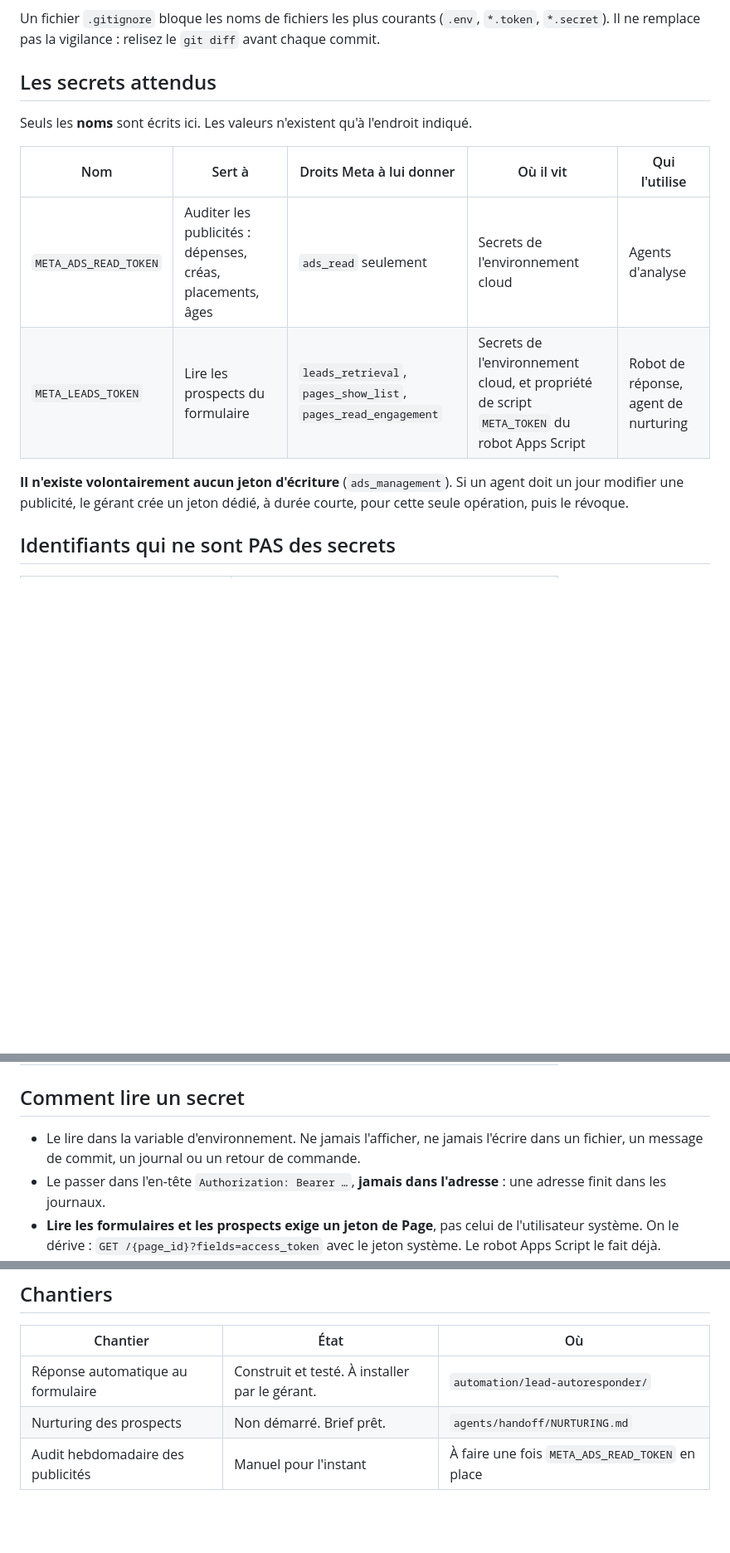
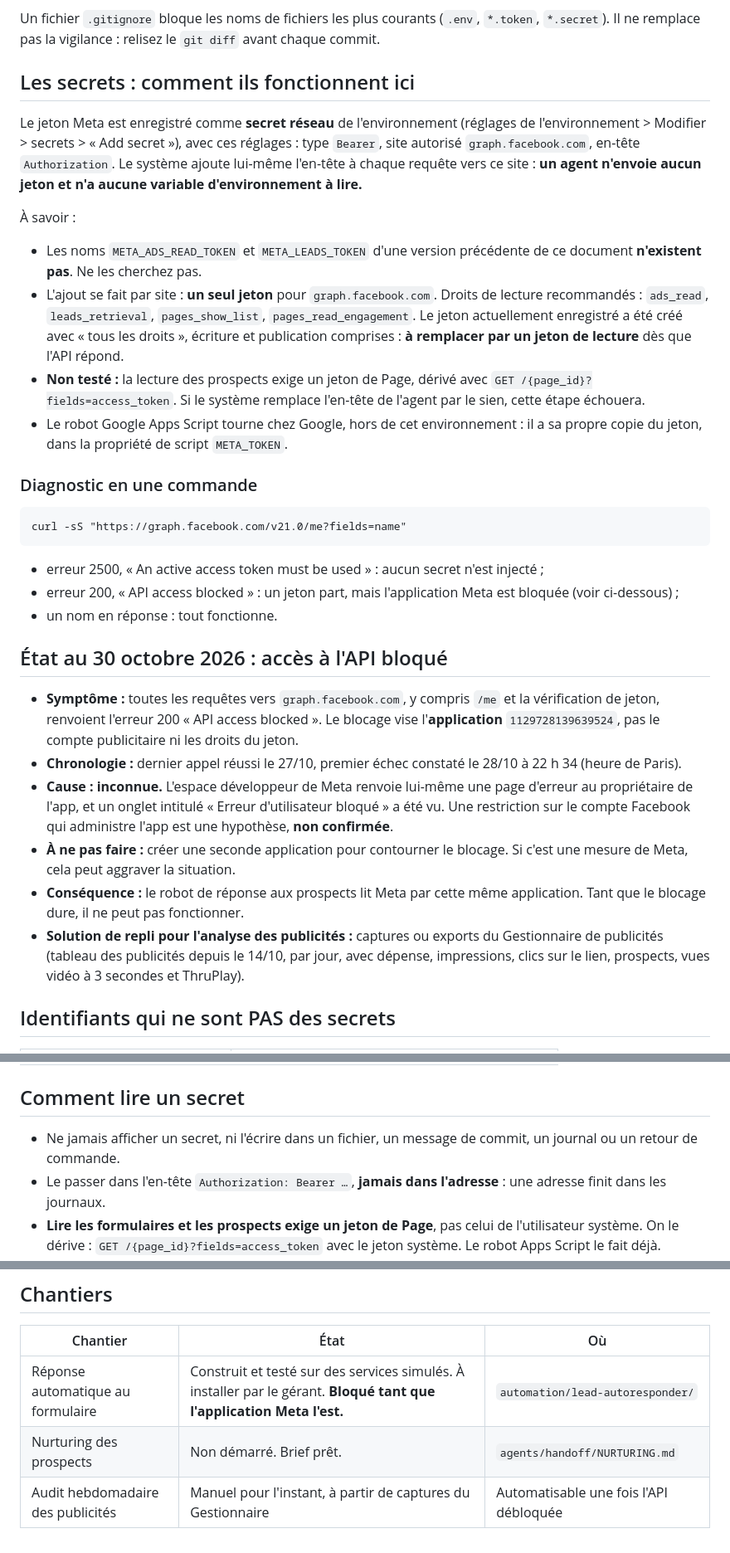
Before and after one commit to Alessandri34/voxy-matrix-hub, a Markdown page: agents/README.md, 3 parts joined by grey strips. Shown at 83% size. GitHub-like rendering; blank space fills up the shorter version.

Commit message:
docs: align agent handoff with the network-secret mechanism and record the Meta API block
- agents/README.md: replace the obsolete META_*_TOKEN variable names with
  the real mechanism (Bearer network secret for graph.facebook.com, header
  injected by the platform), add a one-line diagnostic, and record the
  app-level "API access blocked" status with its timeline and the fallback
  (Ads Manager captures). Flag the untested page-token derivation.
- agents/handoff/NURTURING.md: drop the reference to the old variable name.

Co-Authored-By: Claude Sonnet 5.5 <noreply@anthropic.com>
Claude-Session: https://claude.ai/code/session_016PWiSasxuWM8sSbfPeGXwy

````diff
--- a/agents/README.md
+++ b/agents/README.md
@@ -8,16 +8,35 @@ Aucun jeton, mot de passe ni clé n'est écrit dans un fichier du dépôt, même
 
 Un fichier `.gitignore` bloque les noms de fichiers les plus courants (`.env`, `*.token`, `*.secret`). Il ne remplace pas la vigilance : relisez le `git diff` avant chaque commit.
 
-## Les secrets attendus
+## Les secrets : comment ils fonctionnent ici
 
-Seuls les **noms** sont écrits ici. Les valeurs n'existent qu'à l'endroit indiqué.
+Le jeton Meta est enregistré comme **secret réseau** de l'environnement (réglages de l'environnement > Modifier > secrets > « Add secret »), avec ces réglages : type `Bearer`, site autorisé `graph.facebook.com`, en-tête `Authorization`. Le système ajoute lui-même l'en-tête à chaque requête vers ce site : **un agent n'envoie aucun jeton et n'a aucune variable d'environnement à lire.**
 
-| Nom | Sert à | Droits Meta à lui donner | Où il vit | Qui l'utilise |
-|---|---|---|---|---|
-| `META_ADS_READ_TOKEN` | Auditer les publicités : dépenses, créas, placements, âges | `ads_read` seulement | Secrets de l'environnement cloud | Agents d'analyse |
-| `META_LEADS_TOKEN` | Lire les prospects du formulaire | `leads_retrieval`, `pages_show_list`, `pages_read_engagement` | Secrets de l'environnement cloud, et propriété de script `META_TOKEN` du robot Apps Script | Robot de réponse, agent de nurturing |
+À savoir :
 
-**Il n'existe volontairement aucun jeton d'écriture** (`ads_management`). Si un agent doit un jour modifier une publicité, le gérant crée un jeton dédié, à durée courte, pour cette seule opération, puis le révoque.
+- Les noms `META_ADS_READ_TOKEN` et `META_LEADS_TOKEN` d'une version précédente de ce document **n'existent pas**. Ne les cherchez pas.
+- L'ajout se fait par site : **un seul jeton** pour `graph.facebook.com`. Droits de lecture recommandés : `ads_read`, `leads_retrieval`, `pages_show_list`, `pages_read_engagement`. Le jeton actuellement enregistré a été créé avec « tous les droits », écriture et publication comprises : **à remplacer par un jeton de lecture** dès que l'API répond.
+- **Non testé :** la lecture des prospects exige un jeton de Page, dérivé avec `GET /{page_id}?fields=access_token`. Si le système remplace l'en-tête de l'agent par le sien, cette étape échouera.
+- Le robot Google Apps Script tourne chez Google, hors de cet environnement : il a sa propre copie du jeton, dans la propriété de script `META_TOKEN`.
+
+### Diagnostic en une commande
+
+```
+curl -sS "https://graph.facebook.com/v21.0/me?fields=name"
+```
+
+- erreur 2500, « An active access token must be used » : aucun secret n'est injecté ;
+- erreur 200, « API access blocked » : un jeton part, mais l'application Meta est bloquée (voir ci-dessous) ;
+- un nom en réponse : tout fonctionne.
+
+## État au 30 octobre 2026 : accès à l'API bloqué
+
+- **Symptôme :** toutes les requêtes vers `graph.facebook.com`, y compris `/me` et la vérification de jeton, renvoient l'erreur 200 « API access blocked ». Le blocage vise l'**application** `1129728139639524`, pas le compte publicitaire ni les droits du jeton.
+- **Chronologie :** dernier appel réussi le 27/10, premier échec constaté le 28/10 à 22 h 34 (heure de Paris).
+- **Cause : inconnue.** L'espace développeur de Meta renvoie lui-même une page d'erreur au propriétaire de l'app, et un onglet intitulé « Erreur d'utilisateur bloqué » a été vu. Une restriction sur le compte Facebook qui administre l'app est une hypothèse, **non confirmée**.
+- **À ne pas faire :** créer une seconde application pour contourner le blocage. Si c'est une mesure de Meta, cela peut aggraver la situation.
+- **Conséquence :** le robot de réponse aux prospects lit Meta par cette même application. Tant que le blocage dure, il ne peut pas fonctionner.
+- **Solution de repli pour l'analyse des publicités :** captures ou exports du Gestionnaire de publicités (tableau des publicités depuis le 14/10, par jour, avec dépense, impressions, clics sur le lien, prospects, vues vidéo à 3 secondes et ThruPlay).
 
 ## Identifiants qui ne sont PAS des secrets
 
@@ -31,7 +50,7 @@ Seuls les **noms** sont écrits ici. Les valeurs n'existent qu'à l'endroit indi
 
 ## Comment lire un secret
 
-- Le lire dans la variable d'environnement. Ne jamais l'afficher, ne jamais l'écrire dans un fichier, un message de commit, un journal ou un retour de commande.
+- Ne jamais afficher un secret, ni l'écrire dans un fichier, un message de commit, un journal ou un retour de commande.
 - Le passer dans l'en-tête `Authorization: Bearer …`, **jamais dans l'adresse** : une adresse finit dans les journaux.
 - **Lire les formulaires et les prospects exige un jeton de Page**, pas celui de l'utilisateur système. On le dérive : `GET /{page_id}?fields=access_token` avec le jeton système. Le robot Apps Script le fait déjà.
 - Ne jamais copier de données personnelles de prospects (nom, e-mail, téléphone) dans le dépôt ni dans une conversation. Compter, agréger, oui. Recopier, non.
@@ -51,6 +70,6 @@ Seuls les **noms** sont écrits ici. Les valeurs n'existent qu'à l'endroit indi
 
 | Chantier | État | Où |
 |---|---|---|
-| Réponse automatique au formulaire | Construit et testé. À installer par le gérant. | `automation/lead-autoresponder/` |
+| Réponse automatique au formulaire | Construit et testé sur des services simulés. À installer par le gérant. **Bloqué tant que l'application Meta l'est.** | `automation/lead-autoresponder/` |
 | Nurturing des prospects | Non démarré. Brief prêt. | `agents/handoff/NURTURING.md` |
-| Audit hebdomadaire des publicités | Manuel pour l'instant | À faire une fois `META_ADS_READ_TOKEN` en place |
+| Audit hebdomadaire des publicités | Manuel pour l'instant, à partir de captures du Gestionnaire | Automatisable une fois l'API débloquée |
````
Also changed, not shown: agents/handoff/NURTURING.md (+1 -1 lines).
